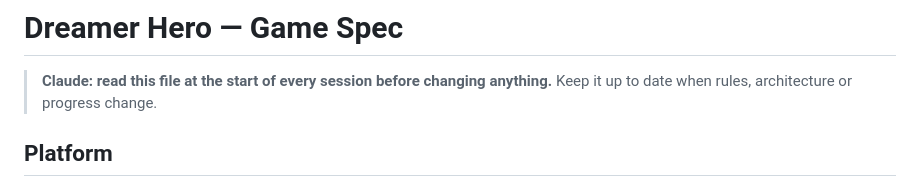
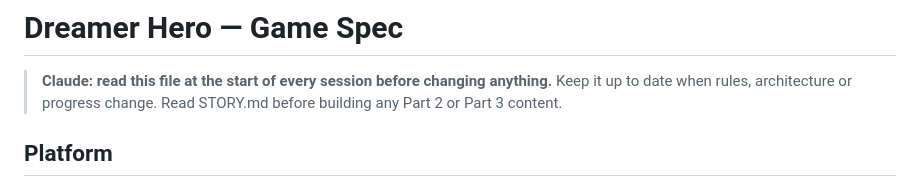
Before and after one commit to avinashashton90-lgtm/Dreamer-Hero, a Markdown page: CLAUDE.md, the part around the change. Rendered like a GitHub page.

```diff
--- a/CLAUDE.md
+++ b/CLAUDE.md
@@ -2,6 +2,7 @@
 
 > **Claude: read this file at the start of every session before changing anything.**
 > Keep it up to date when rules, architecture or progress change.
+> Read STORY.md before building any Part 2 or Part 3 content.
 
 ## Platform
 - Three.js + Vite browser game. Target: **phones in landscape**. Desktop works via keyboard/mouse fallback.
```
Also changed, not shown: STORY.md (added, +7 -0 lines).
